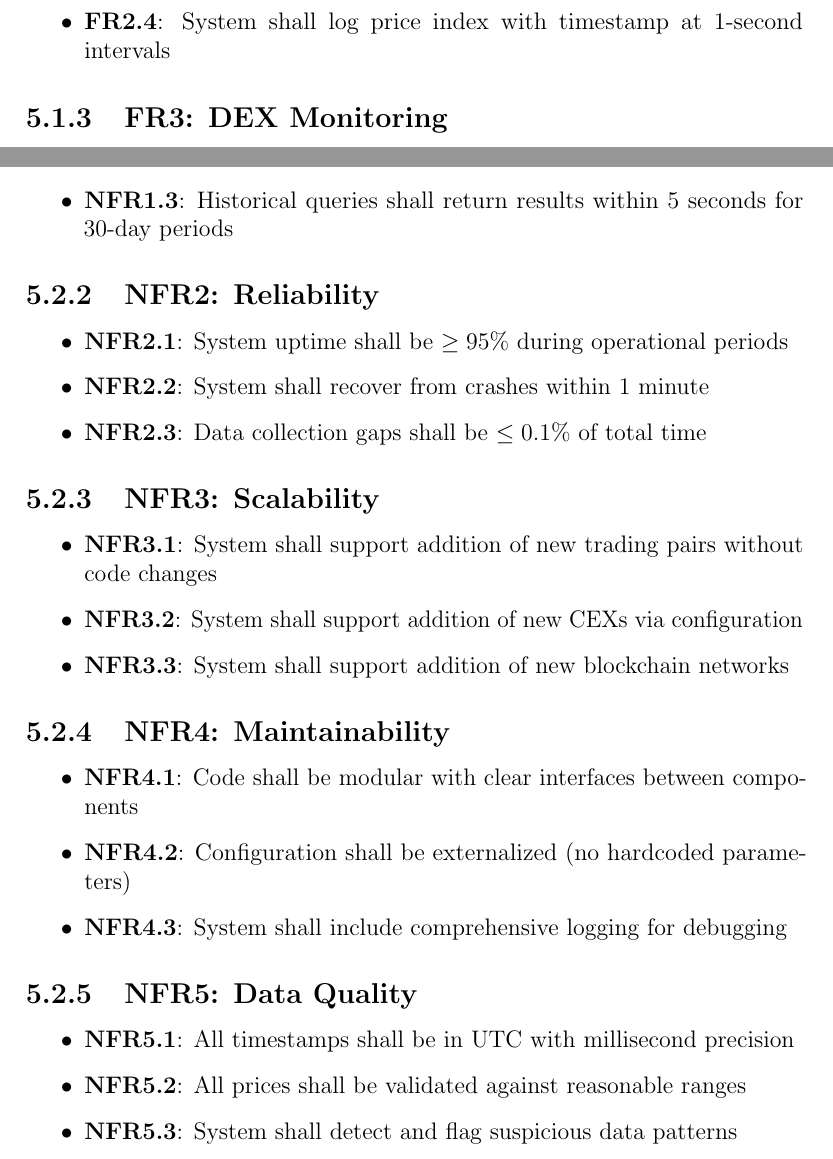
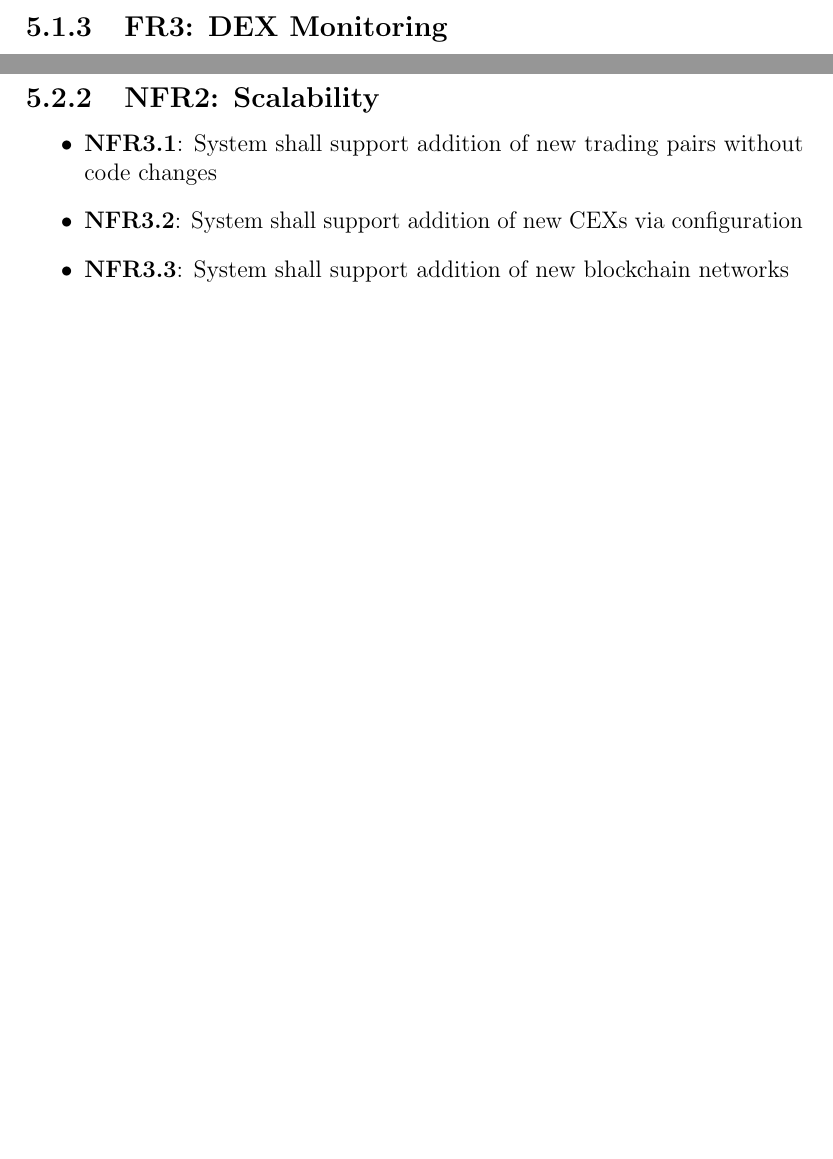
Before and after one commit to orbitstabilizer/cmpe492, a LaTeX thesis (report/main.tex): two parts of pages 35 and 37 of 60 before the commit and two parts of pages 34 and 37 of 59 after it, joined at a grey line, cut at the place of the change, the shorter picture padded with empty space. Compiled offline with pdfLaTeX.

Commit message:
doc: filled the price-index readme && revise requirements

```diff
--- a/report/main.tex
+++ b/report/main.tex
@@ -1122,5 +1121,4 @@ where $L_{\text{tick}}$ is liquidity in each tick and $\Delta p_{\text{tick}}$ i
     \item \textbf{FR2.3}: System shall require minimum 3 valid exchanges for price index
-    \item \textbf{FR2.4}: System shall log price index with timestamp at 1-second intervals
 \end{itemize}
 
 \subsection{FR3: DEX Monitoring}
@@ -1187,36 +1185,14 @@ where $L_{\text{tick}}$ is liquidity in each tick and $\Delta p_{\text{tick}}$ i
 \subsection{NFR1: Performance}
 \begin{itemize}
     \item \textbf{NFR1.1}: System shall process 100+ trades per second
-    \item \textbf{NFR1.2}: Dashboard shall update visualizations within 2 seconds of new data
-    \item \textbf{NFR1.3}: Historical queries shall return results within 5 seconds for 30-day periods
-\end{itemize}
-
-\subsection{NFR2: Reliability}
-\begin{itemize}
-    \item \textbf{NFR2.1}: System uptime shall be $\geq 95\%$ during operational periods
-    \item \textbf{NFR2.2}: System shall recover from crashes within 1 minute
-    \item \textbf{NFR2.3}: Data collection gaps shall be $\leq 0.1\%$ of total time
-\end{itemize}
-
-\subsection{NFR3: Scalability}
+    \item \textbf{NFR1.2}: Dashboard shall update visualizations within 500 ms of new data
+\end{itemize}
+
+\subsection{NFR2: Scalability}
 \begin{itemize}
     \item \textbf{NFR3.1}: System shall support addition of new trading pairs without code changes
     \item \textbf{NFR3.2}: System shall support addition of new CEXs via configuration
     \item \textbf{NFR3.3}: System shall support addition of new blockchain networks
-\end{itemize}
-
-\subsection{NFR4: Maintainability}
-\begin{itemize}
-    \item \textbf{NFR4.1}: Code shall be modular with clear interfaces between components
-    \item \textbf{NFR4.2}: Configuration shall be externalized (no hardcoded parameters)
-    \item \textbf{NFR4.3}: System shall include comprehensive logging for debugging
-\end{itemize}
-
-\subsection{NFR5: Data Quality}
-\begin{itemize}
-    \item \textbf{NFR5.1}: All timestamps shall be in UTC with millisecond precision
-    \item \textbf{NFR5.2}: All prices shall be validated against reasonable ranges
-    \item \textbf{NFR5.3}: System shall detect and flag suspicious data patterns
 \end{itemize}
 
 \section{Use Cases}
```
Also changed, not shown: price-index/README.md, report/main.tex (19 more changed lines), 1 other file.
